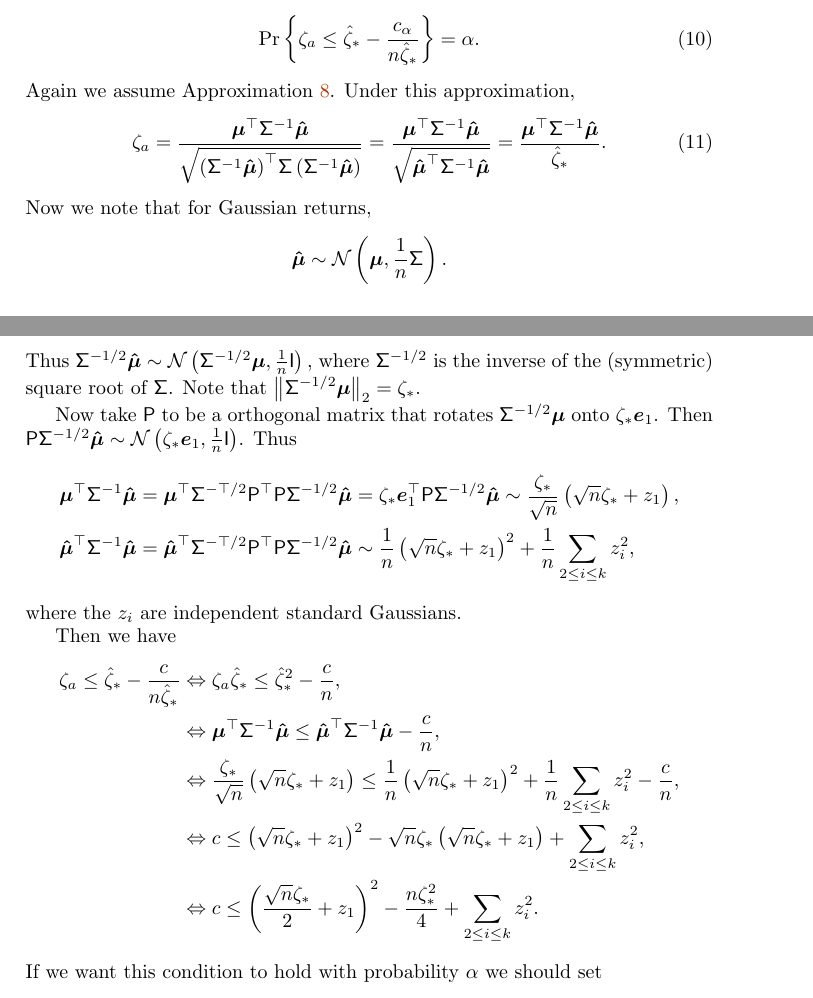
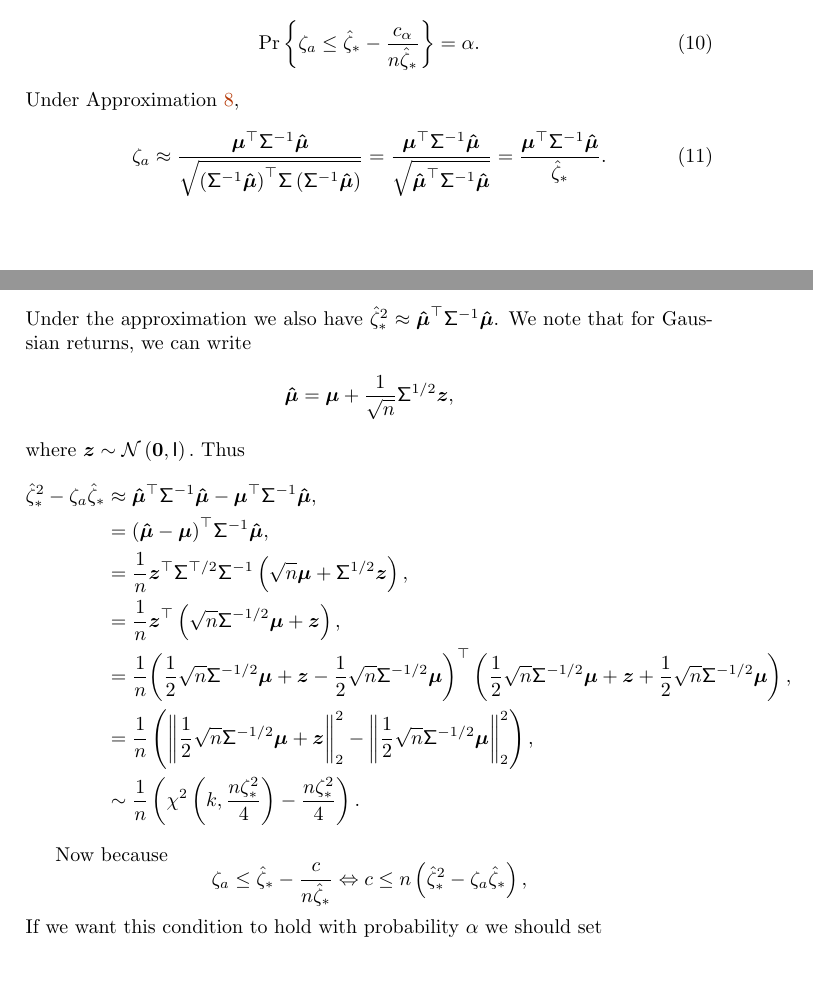
Before and after one commit to shabbychef/snrinf, a LaTeX paper (snrinf.tex): two parts of pages 2 and 3 of 8, joined at a grey line, cut so that both start at the same text, the shorter picture padded with empty space. Compiled offline with pdfLaTeX.

Commit message:
remove projection and just complete the square
this might be the way to go for the hedged portfolio proof.

```diff
--- a/snrinf.tex
+++ b/snrinf.tex
@@ -92,7 +92,7 @@
 %\usepackage{gitinfo2}
 % make that static for arxiv
 
-\providecommand{\gitHash}{f5209c49619c8d7255bb9f4afbf77e08191ed078}
+\providecommand{\gitHash}{f69920ce976328f4ff24849fdbd338897a27f51b}
 
 %%http://choorucode.com/2010/05/05/how-to-add-draft-watermark-in-latex/
 %\usepackage{draftwatermark}
@@ -538,62 +538,97 @@ Inspired by the SRIC, we seek a constant $\cono[{\typeI}]$ such that
 \end{equation}
 %\label{eqn:asnr_ci}
 %\Pr{\ssropt - \frac{\chisqqnt{1-\typeI}{\nstrat, \frac{\ssiz\psnrsqopt}{4}} - \frac{\ssiz\psnrsqopt}{4}}{\ssiz\ssropt} \ge \pql{\sportwopt}} = \typeI.
-Again we assume \apxref{perfect_cov}.
-Under this approximation,
+Under \apxref{perfect_cov},
 \begin{equation}
   \psnr[a]
-  = \frac{\tr{\pvmu}\minv{\pvsig}\svmu}{\sqrt{\qform{\pvsig}{\wrapParens{\minv{\pvsig}\svmu}}}}
+  \approx
+  \frac{\tr{\pvmu}\minv{\pvsig}\svmu}{\sqrt{\qform{\pvsig}{\wrapParens{\minv{\pvsig}\svmu}}}}
   = \frac{\tr{\pvmu}\minv{\pvsig}\svmu}{\sqrt{\qiform{\pvsig}{\svmu}}}
   = \frac{\tr{\pvmu}\minv{\pvsig}\svmu}{\ssropt}.
 \end{equation}
-Now we note that for Gaussian returns,
+Under the approximation we also have $\ssrsqopt\approx\qiform{\pvsig}{\svmu}$.
+We note that for Gaussian returns, we can write
 \begin{equation*}
-  %\svmu = \pvmu + \oneby{\sqrt{\ssiz}}\chol{\pvsig}\vect{z},
-  \svmu \sim \normlaw{\pvmu,\oneby{\ssiz}\pvsig}.
+  \svmu = \pvmu + \oneby{\sqrt{\ssiz}}\chol{\pvsig}\vect{z},
+  %\svmu \sim \normlaw{\pvmu,\oneby{\ssiz}\pvsig}.
 \end{equation*}
-Thus $\ichol{\pvsig}\svmu \sim
-\normlaw{\ichol{\pvsig}\pvmu,\oneby{\ssiz}\eye},$ where $\ichol{\pvsig}$ is the
-inverse of the (symmetric) square root of \pvsig.
-Note that $\norm{\ichol{\pvsig}\pvmu}=\psnropt$.
-
-Now take \Mtx{P} to be a orthogonal matrix that rotates $\ichol{\pvsig}\pvmu$
-onto $\psnropt\basev[1]$.
-Then $\Mtx{P}\ichol{\pvsig}\svmu\sim\normlaw{\psnropt\basev[1],\oneby{\ssiz}\eye}$.
+where $\vect{z} \sim\normlaw{\vzero,\eye}.$
 Thus
 \begin{align*}
-\tr{\pvmu}\minv{\pvsig}\svmu
-&= \tr{\pvmu}\trichol{\pvsig}\tr{\Mtx{P}}\Mtx{P}\ichol{\pvsig}\svmu
-= \psnropt\trbasev[1]\Mtx{P}\ichol{\pvsig}\svmu
-\sim
-  \frac{\psnropt}{\sqrt{\ssiz}}\wrapParens{\sqrt{\ssiz}\psnropt + z_1},\\
-  %\psnrsqopt + \frac{\psnropt}{\sqrt{\ssiz}}z_1,\\  %\normlaw{\psnrsqopt,\frac{\psnrsqopt}{\ssiz}}.
-  \qiform{\pvsig}{\svmu}
-&= \tr{\svmu}\trichol{\pvsig}\tr{\Mtx{P}}\Mtx{P}\ichol{\pvsig}\svmu
-  \sim \oneby{\ssiz}\wrapParens{\sqrt{\ssiz}\psnropt + z_1}^2 + \oneby{\ssiz}\sum_{2 \le i \le \nstrat}z_i^2,
-\end{align*}
-where the $z_i$ are independent standard Gaussians.
+  \ssrsqopt - \psnr[a]\ssropt
+  & \approx
+  \qiform{\pvsig}{\svmu} - \tr{\pvmu}\minv{\pvsig}\svmu,\\
+  &=
+  \tr{\wrapParens{\svmu-\pvmu}}\minv{\pvsig}\svmu,\\
+  &=
+  \oneby{\ssiz}
+  \tr{\vect{z}}\trchol{\pvsig}
+  \minv{\pvsig}
+  \wrapParens{\sqrt{\ssiz}\pvmu + \chol{\pvsig}\vect{z}},\\
+  &=
+  \oneby{\ssiz}
+  \tr{\vect{z}}
+  \wrapParens{\sqrt{\ssiz}\ichol{\pvsig}\pvmu + \vect{z}},\\
+  &=
+  \oneby{\ssiz}
+  \tr{\wrapParens{\half\sqrt{\ssiz}\ichol{\pvsig}\pvmu + \vect{z} - \half\sqrt{\ssiz}\ichol{\pvsig}\pvmu}}
+     \wrapParens{\half\sqrt{\ssiz}\ichol{\pvsig}\pvmu + \vect{z} + \half\sqrt{\ssiz}\ichol{\pvsig}\pvmu},\\
+  &=
+  \oneby{\ssiz}\wrapParens{
+    \norm{\half\sqrt{\ssiz}\ichol{\pvsig}\pvmu + \vect{z}}^2
+    - \norm{\half\sqrt{\ssiz}\ichol{\pvsig}\pvmu}^2},\\
+  &\sim
+  \oneby{\ssiz}\wrapParens{\chisqlaw{\nstrat,\frac{\ssiz\psnrsqopt}{4}} - \frac{\ssiz\psnrsqopt}{4}}.
+\end{align*}%
 
-Then we have
-\begin{align*}
-  \psnr[a] \le \ssropt - \frac{c}{\ssiz\ssropt}
-  &\Leftrightarrow \psnr[a]\ssropt \le \ssrsqopt - \frac{c}{\ssiz},\\
-  &\Leftrightarrow \tr{\pvmu}\minv{\pvsig}\svmu \le \qiform{\pvsig}{\svmu} - \frac{c}{\ssiz},\\
-  &\Leftrightarrow
-  \frac{\psnropt}{\sqrt{\ssiz}}\wrapParens{\sqrt{\ssiz}\psnropt + z_1}
-  \le
-  \oneby{\ssiz}\wrapParens{\sqrt{\ssiz}\psnropt + z_1}^2 +
-  \oneby{\ssiz}\sum_{2 \le i \le \nstrat}z_i^2 - \frac{c}{\ssiz},\\
-  &\Leftrightarrow
-  c \le
-  \wrapParens{\sqrt{\ssiz}\psnropt + z_1}^2
-  -\sqrt{\ssiz}\psnropt\wrapParens{\sqrt{\ssiz}\psnropt + z_1}
-  + \sum_{2 \le i \le \nstrat}z_i^2,\\
-  &\Leftrightarrow
-  c \le
-  \wrapParens{\frac{\sqrt{\ssiz}\psnropt}{2} + z_1}^2
-  -\frac{\ssiz\psnrsqopt}{4}
-  + \sum_{2 \le i \le \nstrat}z_i^2.
-\end{align*}
+Now because
+$$
+\psnr[a] \le \ssropt - \frac{c}{\ssiz\ssropt}
+  \Leftrightarrow c \le \ssiz \wrapParens{\ssrsqopt - \psnr[a]\ssropt},
+$$
+%Thus $\ichol{\pvsig}\svmu \sim
+%\normlaw{\ichol{\pvsig}\pvmu,\oneby{\ssiz}\eye},$ where $\ichol{\pvsig}$ is the
+%inverse of the (symmetric) square root of \pvsig.
+%Note that $\norm{\ichol{\pvsig}\pvmu}=\psnropt$.
+%
+%Now take \Mtx{P} to be a orthogonal matrix that rotates $\ichol{\pvsig}\pvmu$
+%onto $\psnropt\basev[1]$.
+%Then $\Mtx{P}\ichol{\pvsig}\svmu\sim\normlaw{\psnropt\basev[1],\oneby{\ssiz}\eye}$.
+%Thus
+%\begin{align*}
+%\tr{\pvmu}\minv{\pvsig}\svmu
+%&= \tr{\pvmu}\trichol{\pvsig}\tr{\Mtx{P}}\Mtx{P}\ichol{\pvsig}\svmu
+%= \psnropt\trbasev[1]\Mtx{P}\ichol{\pvsig}\svmu
+%\sim
+  %\frac{\psnropt}{\sqrt{\ssiz}}\wrapParens{\sqrt{\ssiz}\psnropt + z_1},\\
+  %%\psnrsqopt + \frac{\psnropt}{\sqrt{\ssiz}}z_1,\\  %\normlaw{\psnrsqopt,\frac{\psnrsqopt}{\ssiz}}.
+  %\qiform{\pvsig}{\svmu}
+%&= \tr{\svmu}\trichol{\pvsig}\tr{\Mtx{P}}\Mtx{P}\ichol{\pvsig}\svmu
+  %\sim \oneby{\ssiz}\wrapParens{\sqrt{\ssiz}\psnropt + z_1}^2 + \oneby{\ssiz}\sum_{2 \le i \le \nstrat}z_i^2,
+%\end{align*}
+%where the $z_i$ are independent standard Gaussians.
+%
+%Then we have
+%\begin{align*}
+  %\psnr[a] \le \ssropt - \frac{c}{\ssiz\ssropt}
+  %&\Leftrightarrow \psnr[a]\ssropt \le \ssrsqopt - \frac{c}{\ssiz},\\
+  %&\Leftrightarrow \tr{\pvmu}\minv{\pvsig}\svmu \le \qiform{\pvsig}{\svmu} - \frac{c}{\ssiz},\\
+  %&\Leftrightarrow
+  %\frac{\psnropt}{\sqrt{\ssiz}}\wrapParens{\sqrt{\ssiz}\psnropt + z_1}
+  %\le
+  %\oneby{\ssiz}\wrapParens{\sqrt{\ssiz}\psnropt + z_1}^2 +
+  %\oneby{\ssiz}\sum_{2 \le i \le \nstrat}z_i^2 - \frac{c}{\ssiz},\\
+  %&\Leftrightarrow
+  %c \le
+  %\wrapParens{\sqrt{\ssiz}\psnropt + z_1}^2
+  %-\sqrt{\ssiz}\psnropt\wrapParens{\sqrt{\ssiz}\psnropt + z_1}
+  %+ \sum_{2 \le i \le \nstrat}z_i^2,\\
+  %&\Leftrightarrow
+  %c \le
+  %\wrapParens{\frac{\sqrt{\ssiz}\psnropt}{2} + z_1}^2
+  %-\frac{\ssiz\psnrsqopt}{4}
+  %+ \sum_{2 \le i \le \nstrat}z_i^2.
+%\end{align*}
 If we want this condition to hold with probability \typeI we should set
 \begin{equation}
 \cono[\typeI] = {\chisqqnt{1-\typeI}{\nstrat, \frac{\ssiz\psnrsqopt}{4}} -
```
Also changed, not shown: 1 other file.
